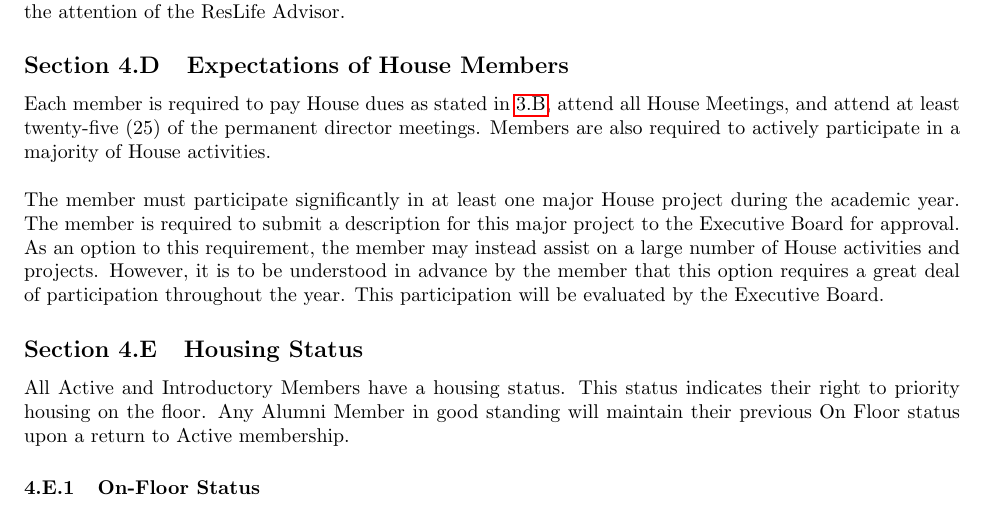
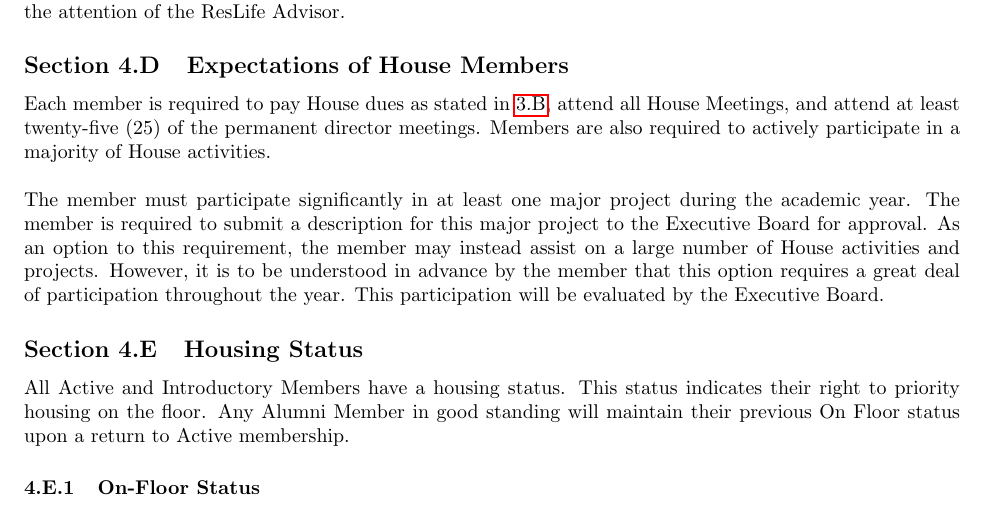
Before and after one commit to ComputerScienceHouse/Constitution, a LaTeX document (bylaws.tex): part of page 8 of 10, cut so that both start at the same text. Compiled offline with pdfLaTeX.

Commit message:
major House project -> major project (#119)

```diff
--- a/bylaws.tex
+++ b/bylaws.tex
@@ -310,7 +310,7 @@ If the member is still unsatisfied after being heard by the Executive Board, the
 Each member is required to pay House dues as stated in \ref{Collection of House Dues}, attend all House Meetings, and attend at least twenty-five (25) of the permanent director meetings.
 Members are also required to actively participate in a majority of House activities.
 \\* \\*
-The member must participate significantly in at least one major House project during the academic year.
+The member must participate significantly in at least one major project during the academic year.
 The member is required to submit a description for this major project to the Executive Board for approval.
 As an option to this requirement, the member may instead assist on a large number of House activities and projects.
 However, it is to be understood in advance by the member that this option requires a great deal of participation throughout the year.
```
